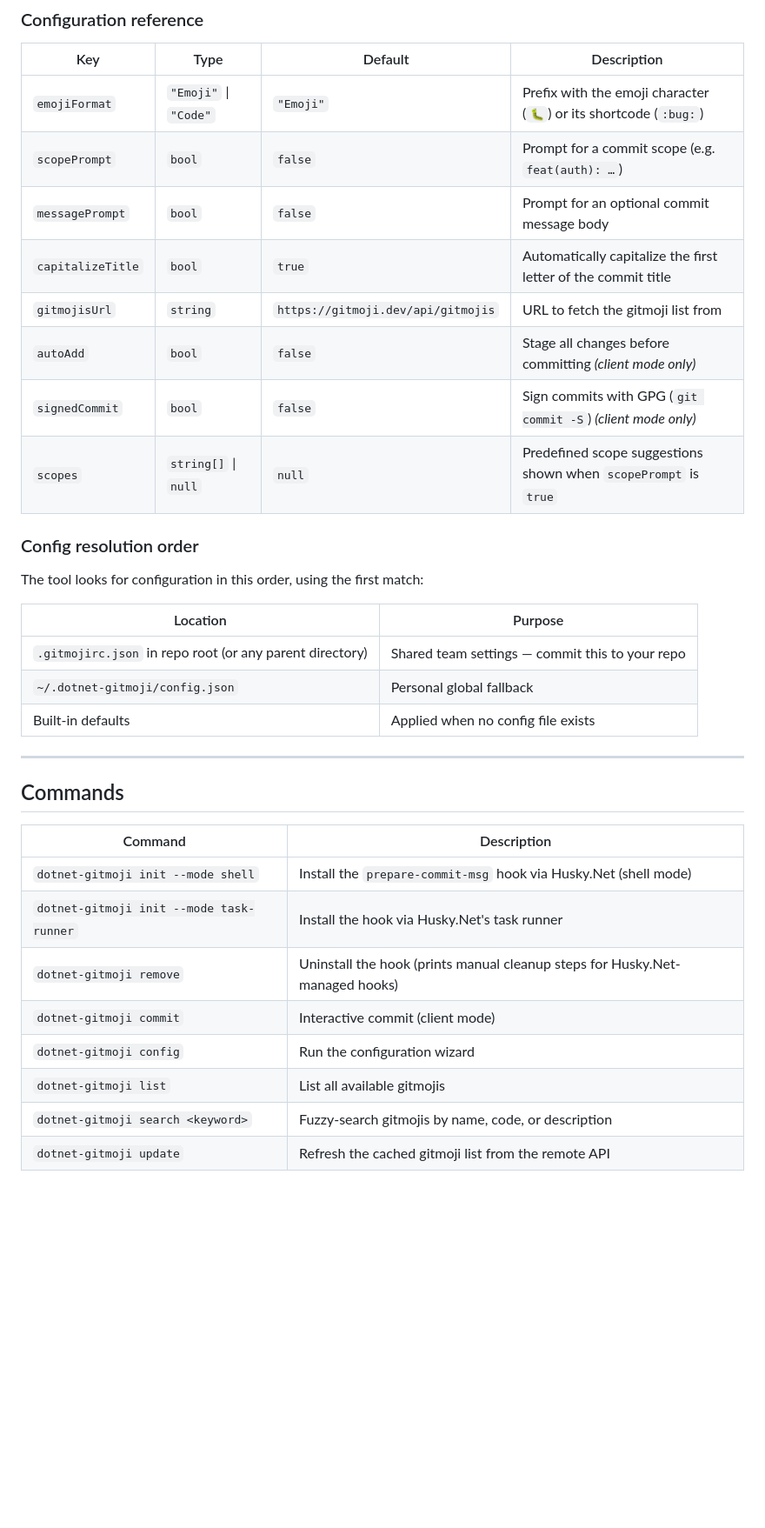
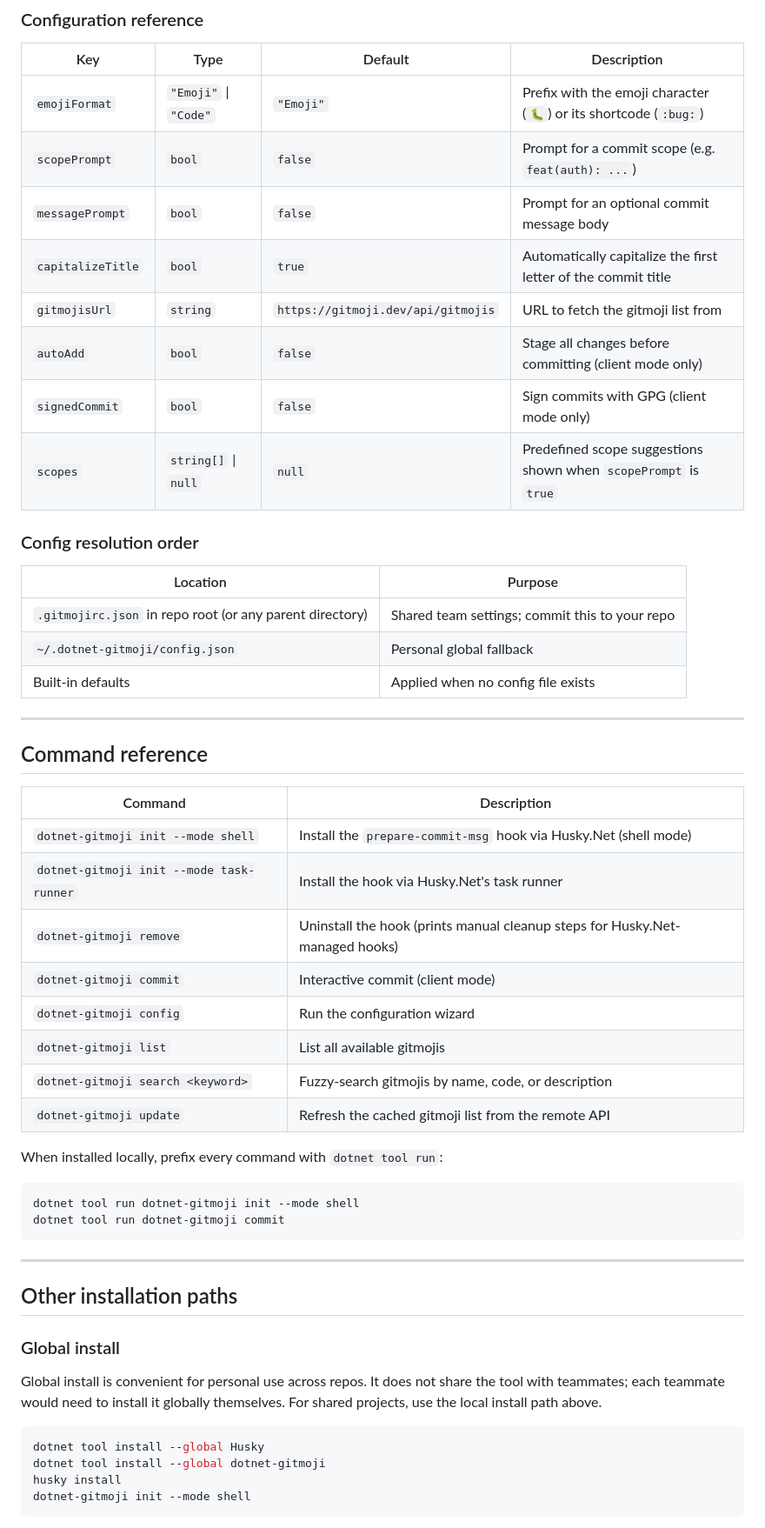
Before and after one commit to jebucaro/dotnet-gitmoji, a Markdown page: README.md, the part around one of its changes. Shown at 87% size. Rendered like a GitHub page; blank space fills up the shorter version.

````diff
--- a/README.md
+++ b/README.md
@@ -210,35 +211,57 @@ Example file:
 | Key               | Type                  | Default                            | Description                                                       |
 |-------------------|-----------------------|------------------------------------|-------------------------------------------------------------------|
 | `emojiFormat`     | `"Emoji"` \| `"Code"` | `"Emoji"`                          | Prefix with the emoji character (`🐛`) or its shortcode (`:bug:`) |
-| `scopePrompt`     | `bool`                | `false`                            | Prompt for a commit scope (e.g. `feat(auth): …`)                  |
+| `scopePrompt`     | `bool`                | `false`                            | Prompt for a commit scope (e.g. `feat(auth): ...`)                |
 | `messagePrompt`   | `bool`                | `false`                            | Prompt for an optional commit message body                        |
 | `capitalizeTitle` | `bool`                | `true`                             | Automatically capitalize the first letter of the commit title     |
 | `gitmojisUrl`     | `string`              | `https://gitmoji.dev/api/gitmojis` | URL to fetch the gitmoji list from                                |
-| `autoAdd`         | `bool`                | `false`                            | Stage all changes before committing *(client mode only)*          |
-| `signedCommit`    | `bool`                | `false`                            | Sign commits with GPG (`git commit -S`) *(client mode only)*      |
+| `autoAdd`         | `bool`                | `false`                            | Stage all changes before committing (client mode only)            |
+| `signedCommit`    | `bool`                | `false`                            | Sign commits with GPG (client mode only)                          |
 | `scopes`          | `string[]` \| `null`  | `null`                             | Predefined scope suggestions shown when `scopePrompt` is `true`   |
 
 ### Config resolution order
 
-The tool looks for configuration in this order, using the first match:
-
-| Location                                                 | Purpose                                         |
-|----------------------------------------------------------|-------------------------------------------------|
-| `.gitmojirc.json` in repo root (or any parent directory) | Shared team settings — commit this to your repo |
-| `~/.dotnet-gitmoji/config.json`                          | Personal global fallback                        |
-| Built-in defaults                                        | Applied when no config file exists              |
+| Location                                                 | Purpose                                        |
+|----------------------------------------------------------|------------------------------------------------|
+| `.gitmojirc.json` in repo root (or any parent directory) | Shared team settings; commit this to your repo |
+| `~/.dotnet-gitmoji/config.json`                          | Personal global fallback                       |
+| Built-in defaults                                        | Applied when no config file exists             |
 
 ---
 
-## Commands
+## Command reference
 
-| Command                           | Description                                                                          |
-|-----------------------------------|--------------------------------------------------------------------------------------|
-| `dotnet-gitmoji init --mode shell` | Install the `prepare-commit-msg` hook via Husky.Net (shell mode)                    |
-| `dotnet-gitmoji init --mode task-runner` | Install the hook via Husky.Net's task runner                                  |
-| `dotnet-gitmoji remove`           | Uninstall the hook (prints manual cleanup steps for Husky.Net-managed hooks)         |
-| `dotnet-gitmoji commit`           | Interactive commit (client mode)                                                     |
-| `dotnet-gitmoji config`           | Run the configuration wizard                                                         |
-| `dotnet-gitmoji list`             | List all available gitmojis                                                          |
-| `dotnet-gitmoji search <keyword>` | Fuzzy-search gitmojis by name, code, or description                                  |
-| `dotnet-gitmoji update`           | Refresh the cached gitmoji list from the remote API                                  |
+| Command                                           | Description                                                                    |
+|---------------------------------------------------|--------------------------------------------------------------------------------|
+| `dotnet-gitmoji init --mode shell`                | Install the `prepare-commit-msg` hook via Husky.Net (shell mode)               |
+| `dotnet-gitmoji init --mode task-runner`          | Install the hook via Husky.Net's task runner                                   |
+| `dotnet-gitmoji remove`                           | Uninstall the hook (prints manual cleanup steps for Husky.Net-managed hooks)   |
+| `dotnet-gitmoji commit`                           | Interactive commit (client mode)                                               |
+| `dotnet-gitmoji config`                           | Run the configuration wizard                                                   |
+| `dotnet-gitmoji list`                             | List all available gitmojis                                                    |
+| `dotnet-gitmoji search <keyword>`                 | Fuzzy-search gitmojis by name, code, or description                            |
+| `dotnet-gitmoji update`                           | Refresh the cached gitmoji list from the remote API                            |
+
+When installed locally, prefix every command with `dotnet tool run`:
+
+```sh
+dotnet tool run dotnet-gitmoji init --mode shell
+dotnet tool run dotnet-gitmoji commit
+```
+
+---
+
+## Other installation paths
+
+### Global install
+
+Global install is convenient for personal use across repos. It does not share the tool with teammates; each
+teammate would need to install it globally themselves. For shared projects, use the local install path above.
+
+```sh
+dotnet tool install --global Husky
+dotnet tool install --global dotnet-gitmoji
+husky install
+dotnet-gitmoji init --mode shell
+```
+
````
Also changed, not shown: other parts of README.md (+128 -113 lines).
